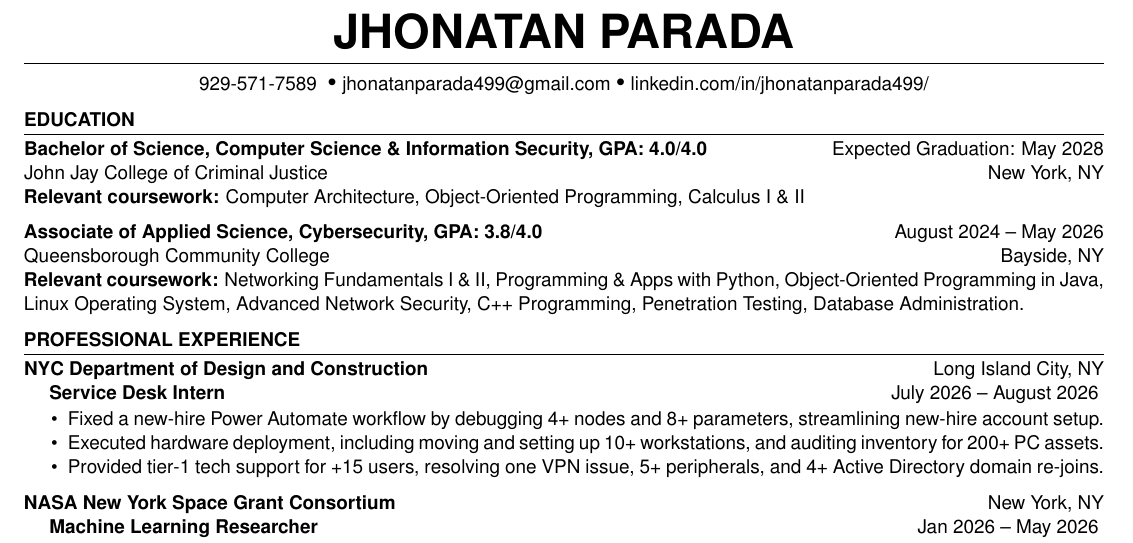
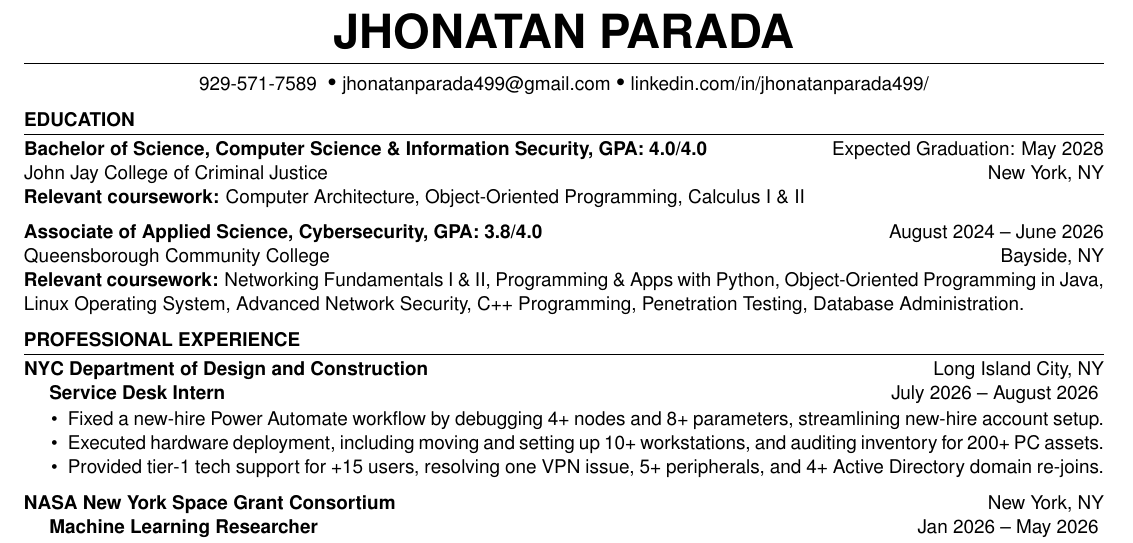
Before and after one commit to jhonatanparada499/resume, a LaTeX CV (overleaf_remote_src/resume.tex, which reads overleaf_remote_src/Sections/education.tex): part of the page, cut so that both start at the same text. Compiled offline with pdfLaTeX.

Commit message:
Sync with overleaf remote

```diff
--- a/overleaf_remote_src/Sections/education.tex
+++ b/overleaf_remote_src/Sections/education.tex
@@ -9,7 +9,7 @@
 
     \educationItem[
         college={Queensborough Community College},
-        graduation={August 2024 -- May 2026},
+        graduation={August 2024 -- June 2026},
         location={Bayside, NY},
         program={Associate of Applied Science, Cybersecurity, GPA: 3.8/4.0},
         coursework={Networking Fundamentals I \& II, Programming \& Apps with Python, Object-Oriented Programming in Java, Linux Operating System, Advanced Network Security, C++ Programming, Penetration Testing, Database Administration.}
```
